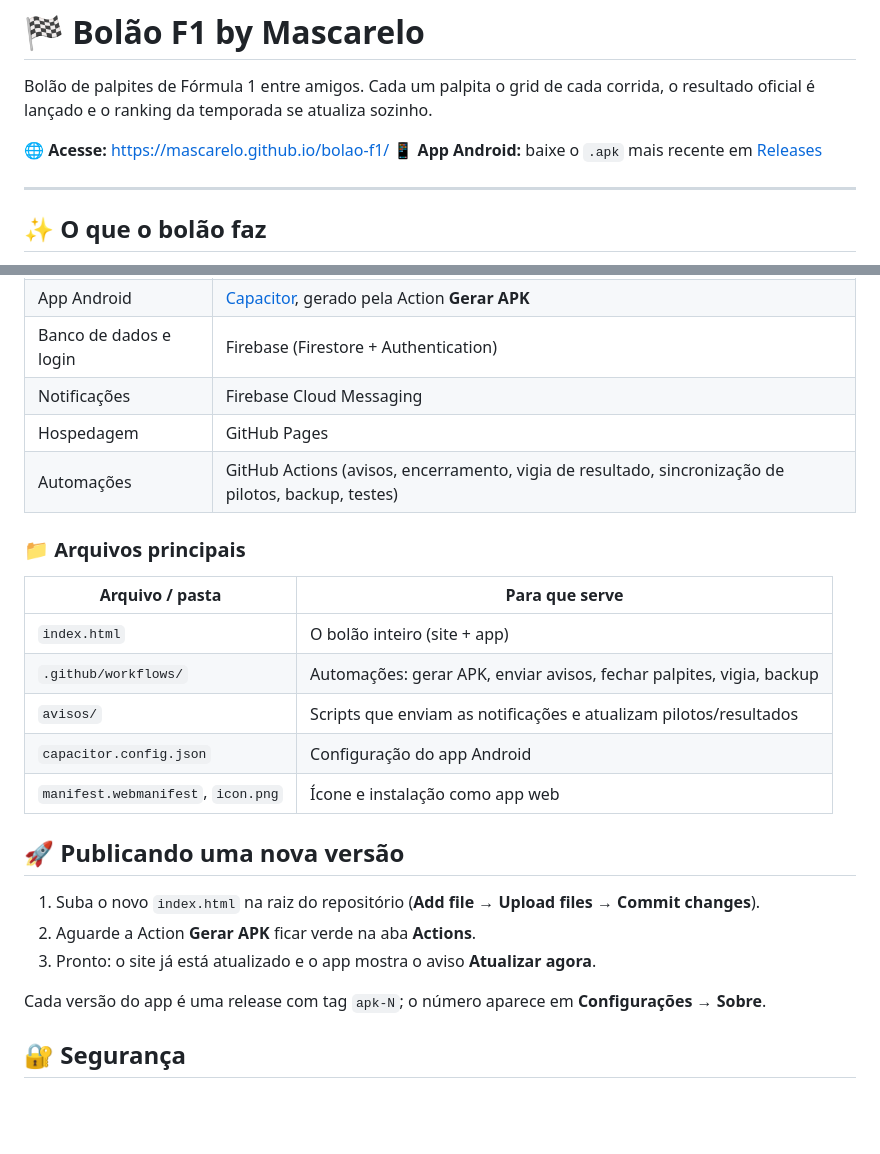
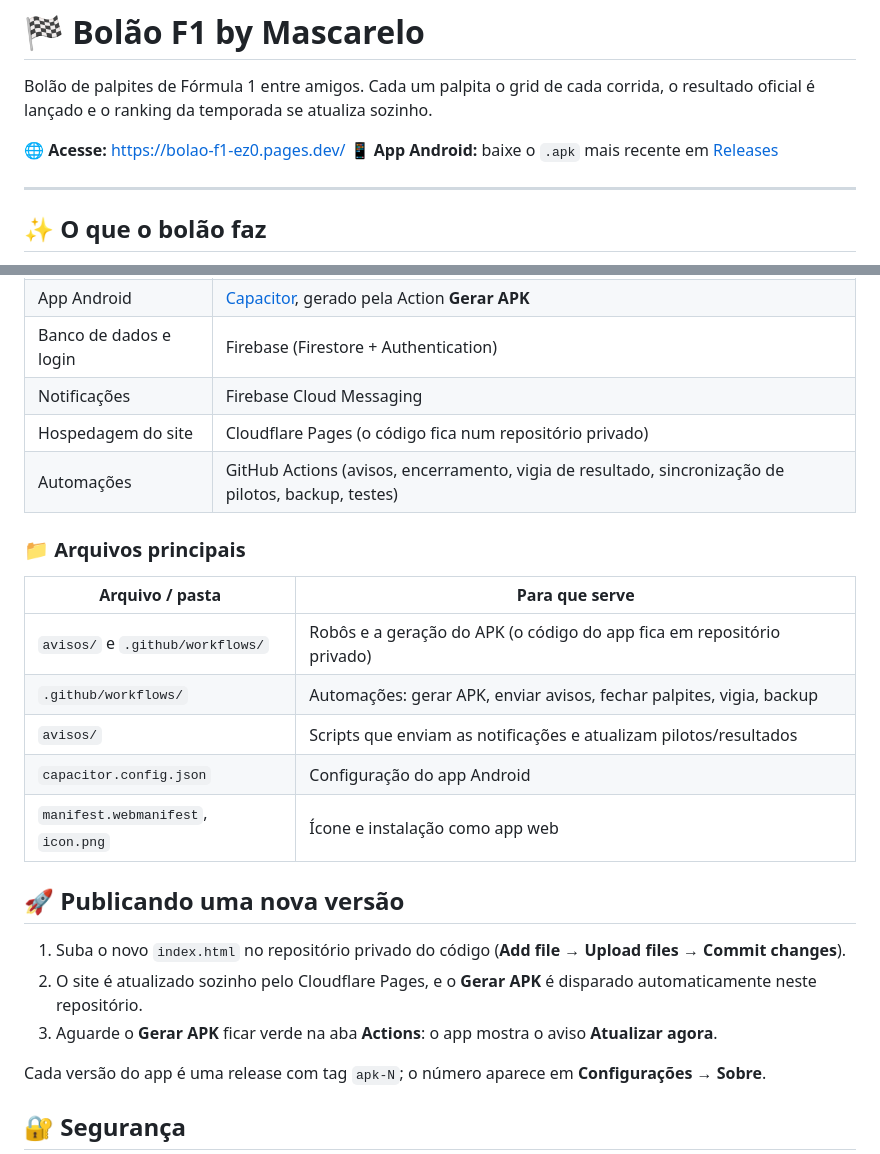
Before and after one commit to mascarelo/bolao-f1, a Markdown page: README.md, 2 parts joined by grey strips. Drawn GitHub-style; blank space fills up the shorter version.

Commit message:
Limpeza: codigo do app vai para repositorio privado; index.html vira redirecionamento
Co-Authored-By: Claude Sonnet 5.5 <noreply@anthropic.com>
Claude-Session: https://claude.ai/code/session_01QjfUbevASmR5pVNeKKZMyZ

```diff
--- a/README.md
+++ b/README.md
@@ -2,7 +2,7 @@
 
 Bolão de palpites de Fórmula 1 entre amigos. Cada um palpita o grid de cada corrida, o resultado oficial é lançado e o ranking da temporada se atualiza sozinho.
 
-**🌐 Acesse:** https://mascarelo.github.io/bolao-f1/
+**🌐 Acesse:** https://bolao-f1-ez0.pages.dev/
 **📱 App Android:** baixe o `.apk` mais recente em [Releases](https://github.com/mascarelo/bolao-f1/releases/latest)
 
 ---
@@ -47,14 +47,14 @@ Pontua somente quem acertar a **posição exata**. Corrida cancelada não vale p
 | App Android | [Capacitor](https://capacitorjs.com/), gerado pela Action **Gerar APK** |
 | Banco de dados e login | Firebase (Firestore + Authentication) |
 | Notificações | Firebase Cloud Messaging |
-| Hospedagem | GitHub Pages |
+| Hospedagem do site | Cloudflare Pages (o código fica num repositório privado) |
 | Automações | GitHub Actions (avisos, encerramento, vigia de resultado, sincronização de pilotos, backup, testes) |
 
 ### 📁 Arquivos principais
 
 | Arquivo / pasta | Para que serve |
 |---|---|
-| `index.html` | O bolão inteiro (site + app) |
+| `avisos/` e `.github/workflows/` | Robôs e a geração do APK (o código do app fica em repositório privado) |
 | `.github/workflows/` | Automações: gerar APK, enviar avisos, fechar palpites, vigia, backup |
 | `avisos/` | Scripts que enviam as notificações e atualizam pilotos/resultados |
 | `capacitor.config.json` | Configuração do app Android |
@@ -62,9 +62,9 @@ Pontua somente quem acertar a **posição exata**. Corrida cancelada não vale p
 
 ## 🚀 Publicando uma nova versão
 
-1. Suba o novo `index.html` na raiz do repositório (**Add file → Upload files → Commit changes**).
-2. Aguarde a Action **Gerar APK** ficar verde na aba **Actions**.
-3. Pronto: o site já está atualizado e o app mostra o aviso **Atualizar agora**.
+1. Suba o novo `index.html` no repositório privado do código (**Add file → Upload files → Commit changes**).
+2. O site é atualizado sozinho pelo Cloudflare Pages, e o **Gerar APK** é disparado automaticamente neste repositório.
+3. Aguarde o **Gerar APK** ficar verde na aba **Actions**: o app mostra o aviso **Atualizar agora**.
 
 Cada versão do app é uma release com tag `apk-N`; o número aparece em **Configurações → Sobre**.
 
```
